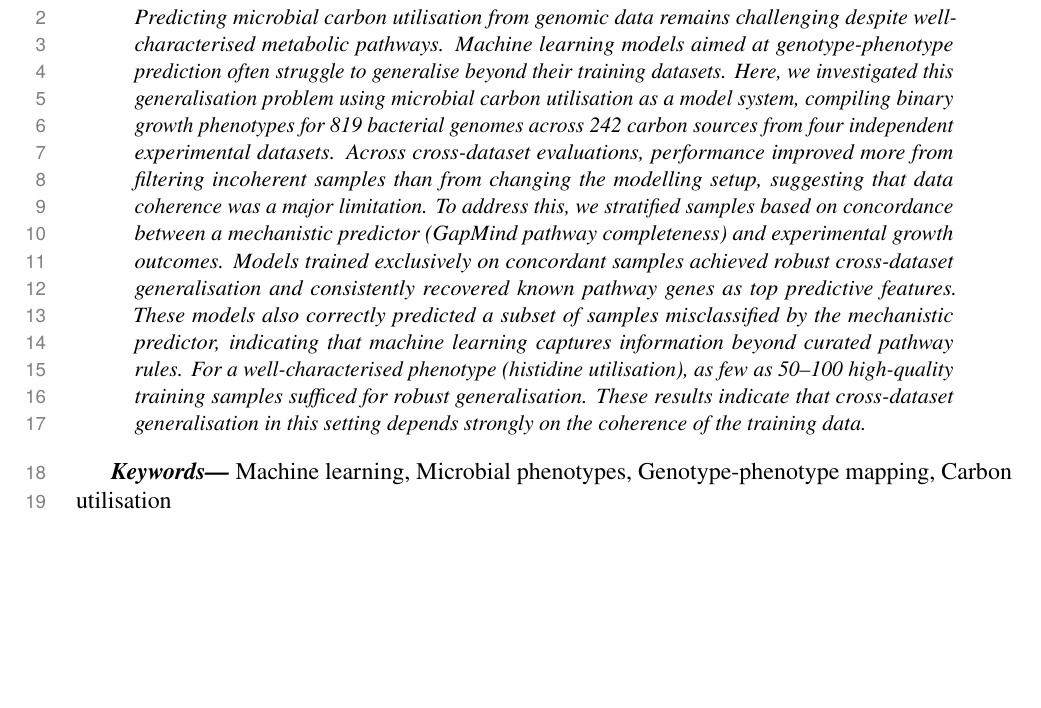
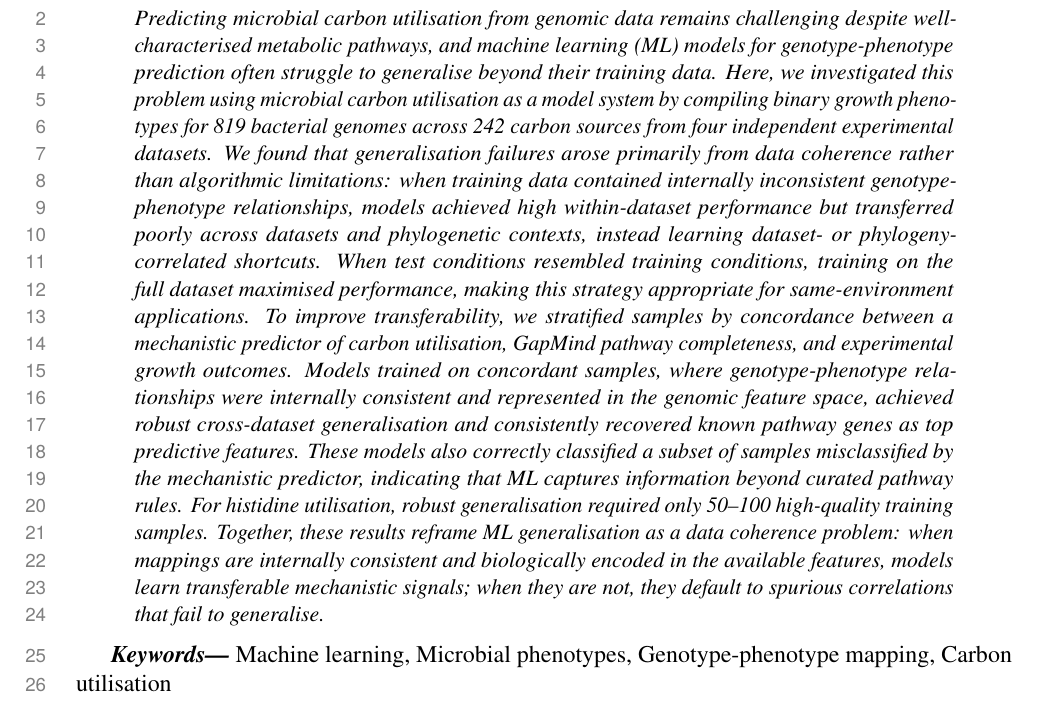
Before and after one commit to kbasecollaborations/trait-prediction-manuscript, a LaTeX paper (main.tex, which reads sections/abstract.tex): part of page 2 of 43, cut so that both start at the same text, the shorter picture padded with empty space. Compiled offline with pdfLaTeX.

Commit message:
feat: improve abstract

```diff
--- a/sections/abstract.tex
+++ b/sections/abstract.tex
@@ -3,15 +3,15 @@
 \begin{abstract}
 {
 \noindent
-Predicting microbial carbon utilisation from genomic data remains challenging despite well-characterised metabolic pathways.
-Machine learning models aimed at genotype-phenotype prediction often struggle to generalise beyond their training datasets.
-Here, we investigated this generalisation problem using microbial carbon utilisation as a model system, compiling binary growth phenotypes for 819 bacterial genomes across 242 carbon sources from four independent experimental datasets.
-Across cross-dataset evaluations, performance improved more from filtering incoherent samples than from changing the modelling setup, suggesting that data coherence was a major limitation.
-To address this, we stratified samples based on concordance between a mechanistic predictor (GapMind pathway completeness) and experimental growth outcomes.
-Models trained exclusively on concordant samples achieved robust cross-dataset generalisation and consistently recovered known pathway genes as top predictive features.
-These models also correctly predicted a subset of samples misclassified by the mechanistic predictor, indicating that machine learning captures information beyond curated pathway rules.
-For a well-characterised phenotype (histidine utilisation), as few as 50--100 high-quality training samples sufficed for robust generalisation.
-These results indicate that cross-dataset generalisation in this setting depends strongly on the coherence of the training data.
+Predicting microbial carbon utilisation from genomic data remains challenging despite well-characterised metabolic pathways, and machine learning (ML) models for genotype-phenotype prediction often struggle to generalise beyond their training data.
+Here, we investigated this problem using microbial carbon utilisation as a model system by compiling binary growth phenotypes for 819 bacterial genomes across 242 carbon sources from four independent experimental datasets.
+We found that generalisation failures arose primarily from data coherence rather than algorithmic limitations: when training data contained internally inconsistent genotype-phenotype relationships, models achieved high within-dataset performance but transferred poorly across datasets and phylogenetic contexts, instead learning dataset- or phylogeny-correlated shortcuts.
+When test conditions resembled training conditions, training on the full dataset maximised performance, making this strategy appropriate for same-environment applications.
+To improve transferability, we stratified samples by concordance between a mechanistic predictor of carbon utilisation, GapMind pathway completeness, and experimental growth outcomes.
+Models trained on concordant samples, where genotype-phenotype relationships were internally consistent and represented in the genomic feature space, achieved robust cross-dataset generalisation and consistently recovered known pathway genes as top predictive features.
+These models also correctly classified a subset of samples misclassified by the mechanistic predictor, indicating that ML captures information beyond curated pathway rules.
+For histidine utilisation, robust generalisation required only 50--100 high-quality training samples.
+Together, these results reframe ML generalisation as a data coherence problem: when mappings are internally consistent and biologically encoded in the available features, models learn transferable mechanistic signals; when they are not, they default to spurious correlations that fail to generalise.
 }
 \end{abstract}
 
```
